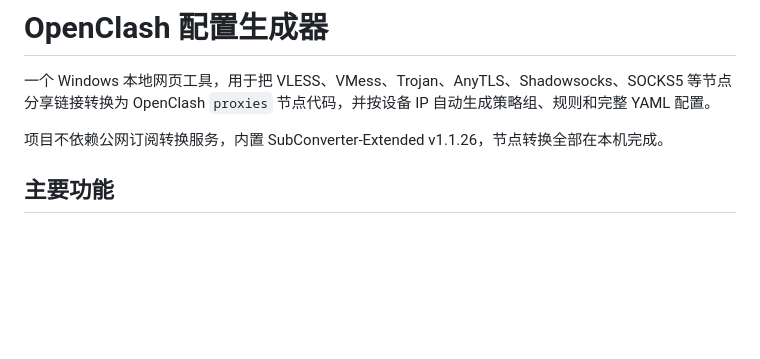
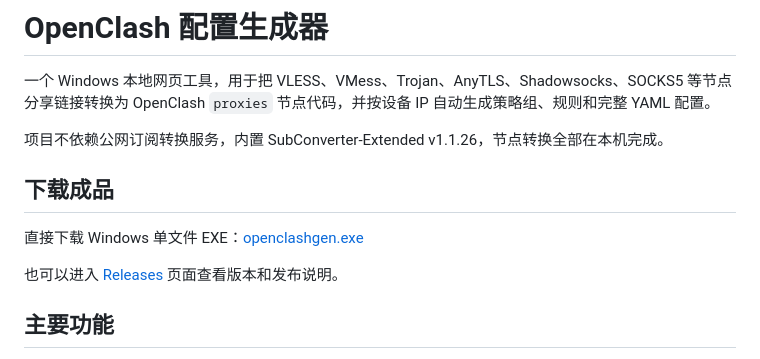
Before and after one commit to santian666/openclashgen, a Markdown page: README.md, the part around the change. Drawn GitHub-style; blank space fills up the shorter version.

Commit message:
补充 EXE 下载入口

```diff
--- a/README.md
+++ b/README.md
@@ -3,6 +3,12 @@
 一个 Windows 本地网页工具，用于把 VLESS、VMess、Trojan、AnyTLS、Shadowsocks、SOCKS5 等节点分享链接转换为 OpenClash `proxies` 节点代码，并按设备 IP 自动生成策略组、规则和完整 YAML 配置。
 
 项目不依赖公网订阅转换服务，内置 SubConverter-Extended v1.1.26，节点转换全部在本机完成。
+
+## 下载成品
+
+直接下载 Windows 单文件 EXE：[openclashgen.exe](https://github.com/santian666/openclashgen/releases/download/v0.0.1/openclashgen.exe)
+
+也可以进入 [Releases](https://github.com/santian666/openclashgen/releases) 页面查看版本和发布说明。
 
 ## 主要功能
 
```
